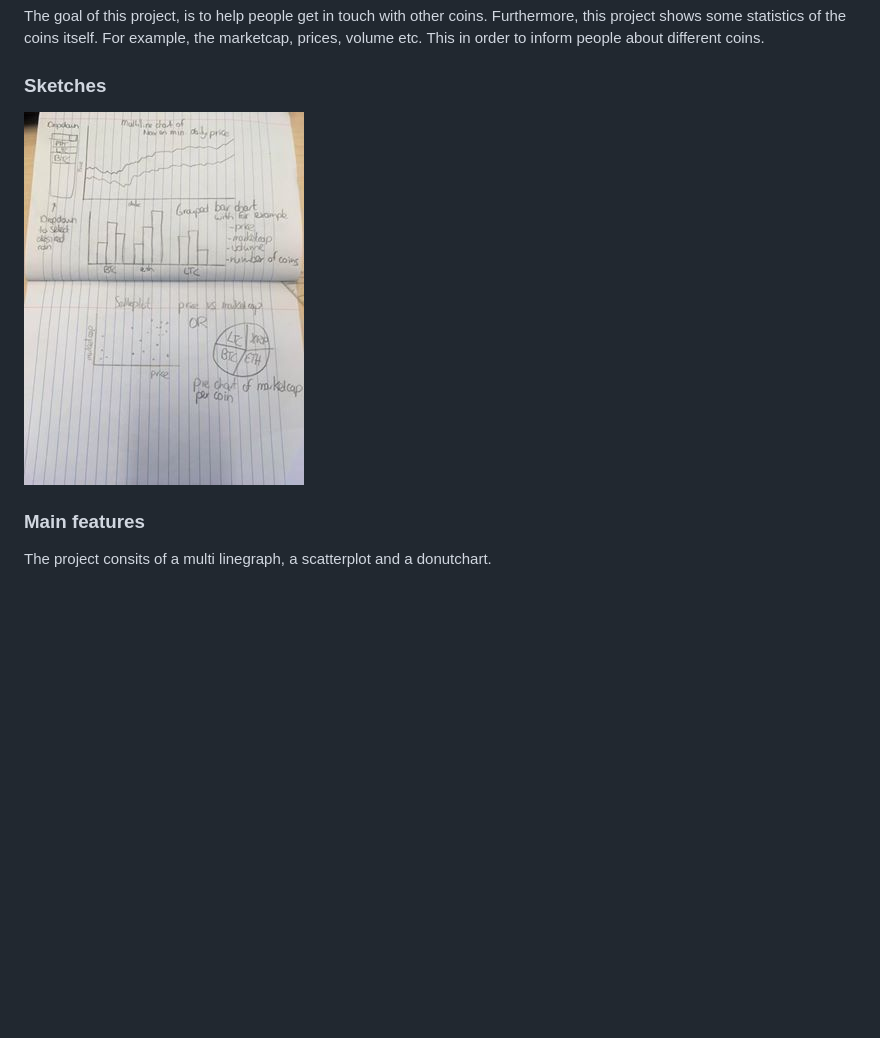
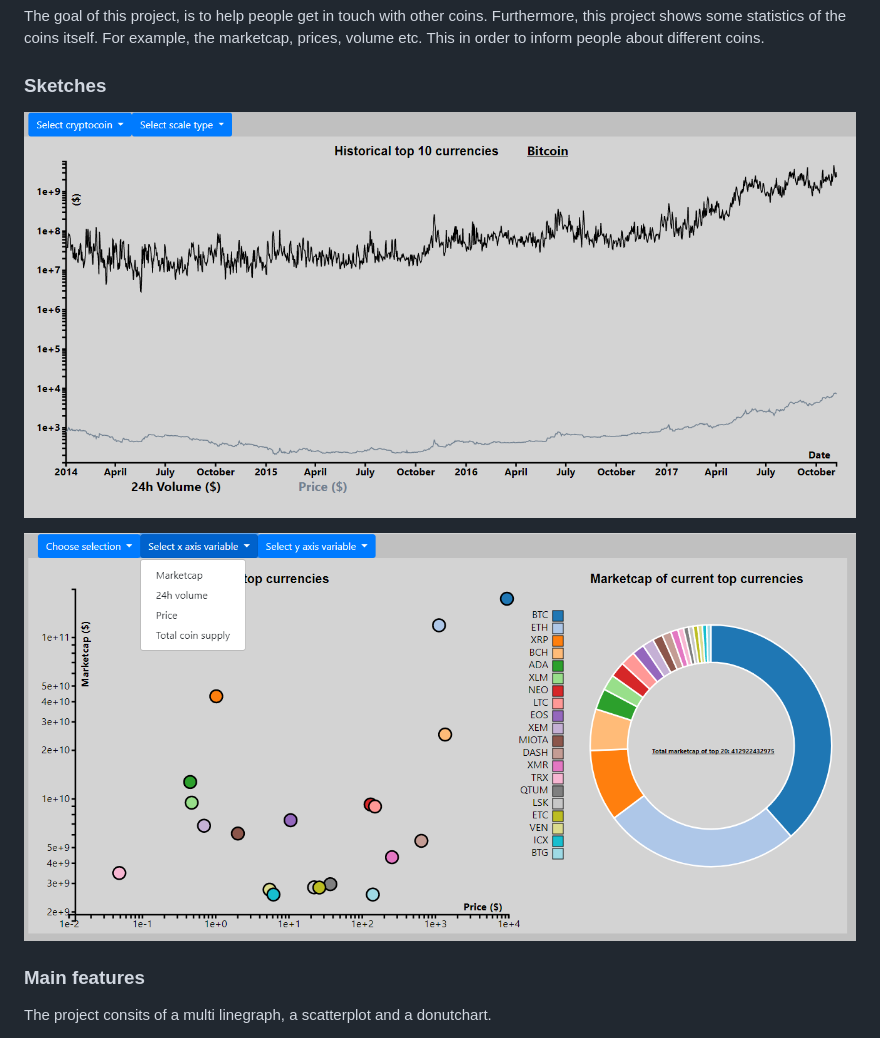
Before and after one commit to jelledenhaan/programming_project, a Markdown page: README.md, the part around the change. Drawn GitHub-style; pictures changed too: doc/screenshotLine.jpg (added), doc/screenshotscatter.jpg (added); blank space fills up the shorter version.

Commit message:
updated readme with pictures

```diff
--- a/README.md
+++ b/README.md
@@ -12,7 +12,9 @@ The goal of this project, is to help people  get in touch with other coins. Furt
 
 ### Sketches
 
-![](doc/sketch.jpg)
+![](doc/screenshotLine.jpg)
+
+![](doc/screenshotscatter.jpg)
 
 ### Main features
 
```
